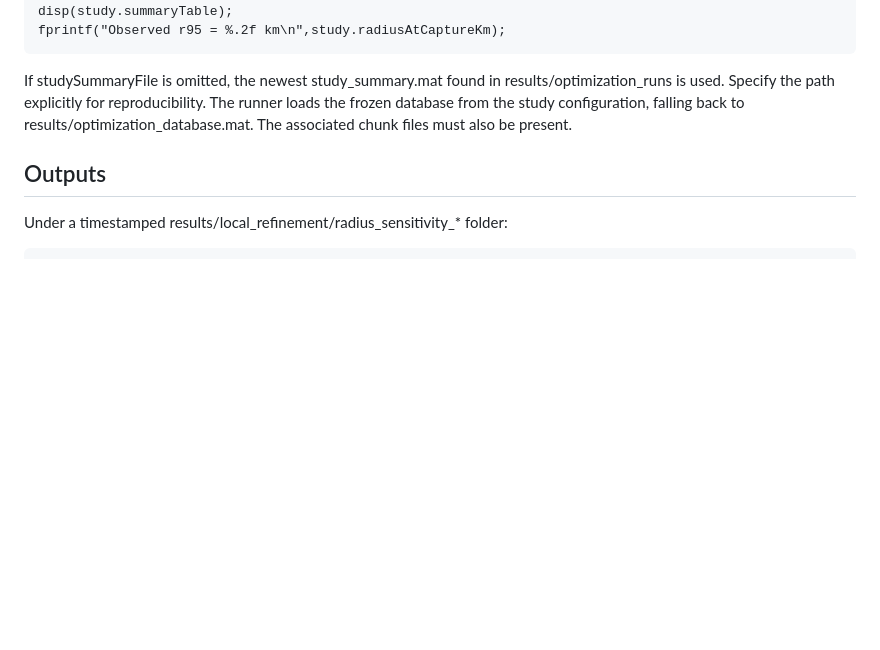
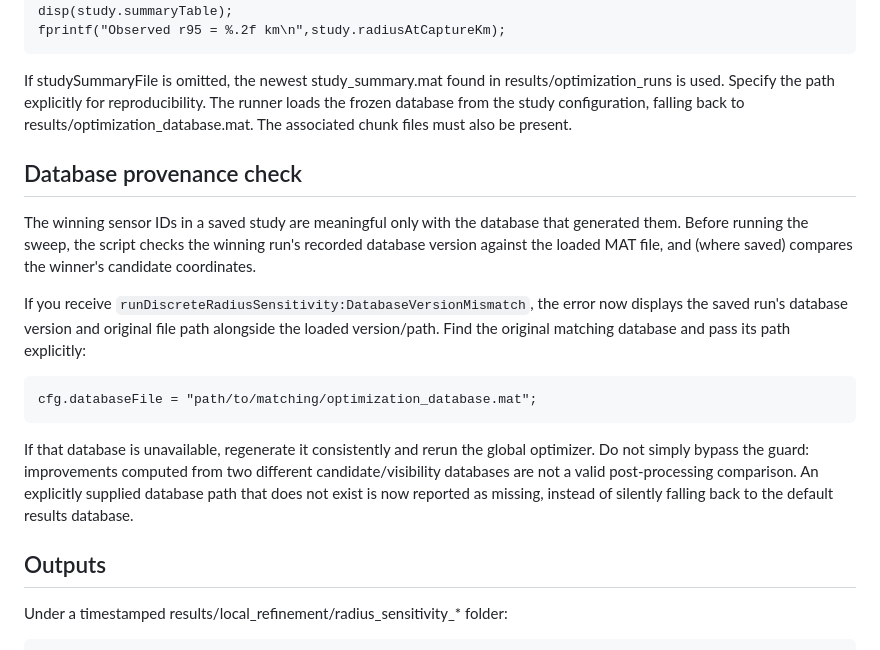
Before and after one commit to scottblender/Lunar_Surface_Sensor_Network_Optimization, a Markdown page: docs/discrete_radius_sensitivity.md, the part around the change. Drawn GitHub-style; blank space fills up the shorter version.

Commit message:
docs: troubleshoot saved-study and database provenance mismatches

```diff
--- a/docs/discrete_radius_sensitivity.md
+++ b/docs/discrete_radius_sensitivity.md
@@ -26,6 +26,27 @@ results/optimization_runs is used. Specify the path explicitly for
 reproducibility. The runner loads the frozen database from the study
 configuration, falling back to results/optimization_database.mat.
 The associated chunk files must also be present.
+
+## Database provenance check
+
+The winning sensor IDs in a saved study are meaningful only with the
+database that generated them. Before running the sweep, the script checks
+the winning run's recorded database version against the loaded MAT file,
+and (where saved) compares the winner's candidate coordinates.
+
+If you receive `runDiscreteRadiusSensitivity:DatabaseVersionMismatch`,
+the error now displays the saved run's database version and original file
+path alongside the loaded version/path. Find the original matching database
+and pass its path explicitly:
+
+    cfg.databaseFile = "path/to/matching/optimization_database.mat";
+
+If that database is unavailable, regenerate it consistently and rerun
+the global optimizer. Do not simply bypass the guard: improvements
+computed from two different candidate/visibility databases are not a
+valid post-processing comparison. An explicitly supplied database path
+that does not exist is now reported as missing, instead of silently
+falling back to the default results database.
 
 ## Outputs
 
```
